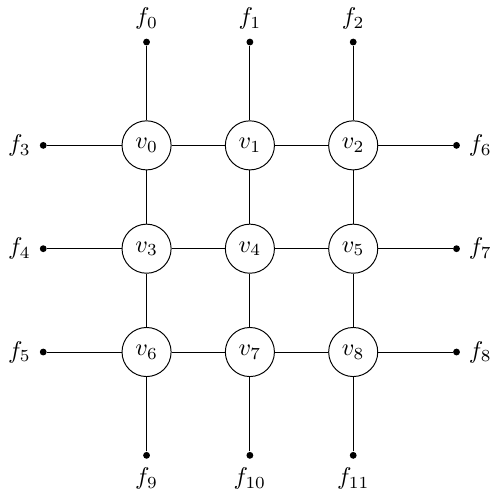
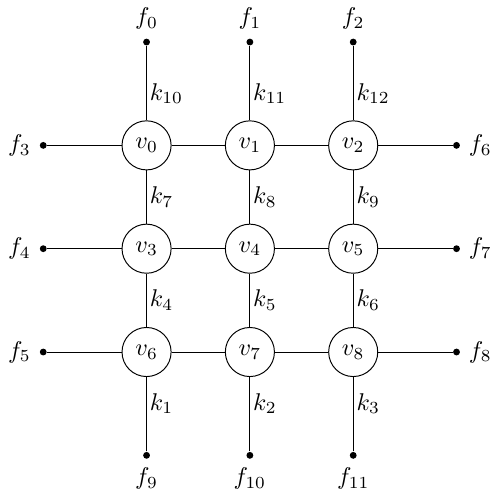
Before and after one commit to lauraBaakman/Introduction-to-Computational-Science, a LaTeX figure (report/img/initialGrid.tex): the whole page. Compiled offline with pdfLaTeX.

Commit message:
Added springs constant labels for vertical strings that go from left to right.

```diff
--- a/report/img/initialGrid.tex
+++ b/report/img/initialGrid.tex
@@ -88,6 +88,16 @@
       }
     }
 
+    \newcounter{k}
+    \foreach \y in {-0.75, 0.75, ..., 3.75}
+      \foreach \x in {0, 1.5, ..., 3}
+      {
+        % \pgfmathtruncatemacro{\label}{\k}
+        \stepcounter{k}
+        \node (\x\y) [label={[label distance=-0.2cm]0:{$k_{\arabic{k}}$}}] at (\x,\y) {};
+      }
+
+    % \node (someNode) [label={[label distance=-0.2cm]0:{$k$}}] at (0,-0.75) {};
   }
 
 
```
